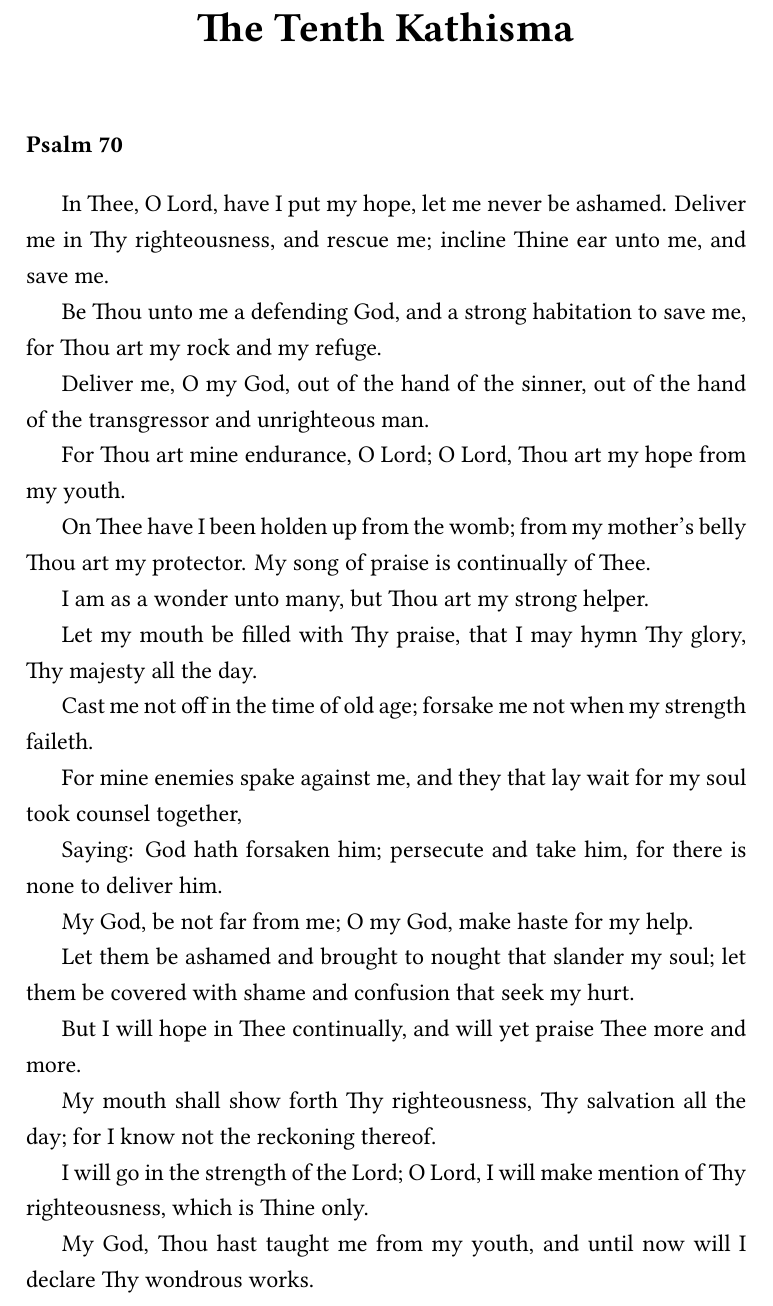
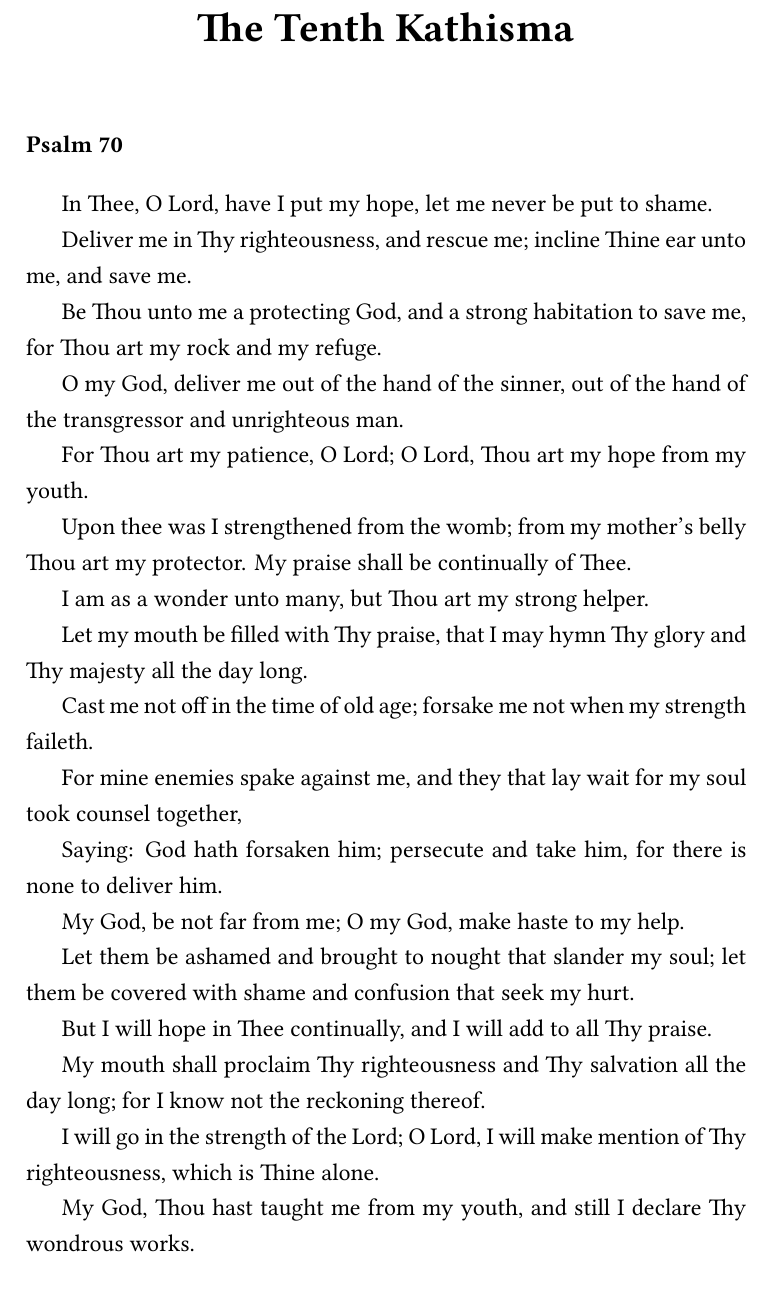
Before and after one commit to catacomb-xyz/open-orthodox-service-text, a LaTeX book (psalter/psalter.tex, which reads psalter/src/psalm070.tex): part of page 75 of 169, cut so that both start at the same text. Compiled offline with XeLaTeX.

Commit message:
update psalm 70

```diff
--- a/psalter/src/psalm070.tex
+++ b/psalter/src/psalm070.tex
@@ -1,16 +1,18 @@
-In Thee, O Lord, have I put my hope, let me never be ashamed. Deliver me in Thy righteousness, and rescue me; incline Thine ear unto me, and save me.
+In Thee, O Lord, have I put my hope, let me never be put to shame.
 
-Be Thou unto me a defending God, and a strong habitation to save me, for Thou art my rock and my refuge.
+Deliver me in Thy righteousness, and rescue me; incline Thine ear unto me, and save me.
 
-Deliver me, O my God, out of the hand of the sinner, out of the hand of the transgressor and unrighteous man.
+Be Thou unto me a protecting God, and a strong habitation to save me, for Thou art my rock and my refuge.
 
-For Thou art mine endurance, O Lord; O Lord, Thou art my hope from my youth.
+O my God, deliver me out of the hand of the sinner, out of the hand of the transgressor and unrighteous man.
 
-On Thee have I been holden up from the womb; from my mother's belly Thou art my protector. My song of praise is continually of Thee.
+For Thou art my patience, O Lord; O Lord, Thou art my hope from my youth.
+
+Upon thee was I strengthened from the womb; from my mother's belly Thou art my protector. My praise shall be continually of Thee.
 
 I am as a wonder unto many, but Thou art my strong helper.
 
-Let my mouth be filled with Thy praise, that I may hymn Thy glory, Thy majesty all the day.
+Let my mouth be filled with Thy praise, that I may hymn Thy glory and Thy majesty all the day long.
 
 Cast me not off in the time of old age; forsake me not when my strength faileth.
 
@@ -18,15 +20,15 @@ For mine enemies spake against me, and they that lay wait for my soul took couns
 
 Saying: God hath forsaken him; persecute and take him, for there is none to deliver him.
 
-My God, be not far from me; O my God, make haste for my help.
+My God, be not far from me; O my God, make haste to my help.
 
 Let them be ashamed and brought to nought that slander my soul; let them be covered with shame and confusion that seek my hurt.
 
-But I will hope in Thee continually, and will yet praise Thee more and more.
+But I will hope in Thee continually, and I will add to all Thy praise.
 
-My mouth shall show forth Thy righteousness, Thy salvation all the day; for I know not the reckoning thereof.
+My mouth shall proclaim Thy righteousness and Thy salvation all the day long; for I know not the reckoning thereof.
 
-I will go in the strength of the Lord; O Lord, I will make mention of Thy righteousness, which is Thine only.
+I will go in the strength of the Lord; O Lord, I will make mention of Thy righteousness, which is Thine alone.
 
-My God, Thou hast taught me from my youth, and until now will I declare Thy wondrous works.
+My God, Thou hast taught me from my youth, and still I declare Thy wondrous works.
 
@@ -34,5 +36,5 @@ Until I am old and greyheaded, my God, forsake me not; until I have showed Thy m
 
-Thy power and Thy righteousness, O God, and show even to the highest the great things which Thou hast done for me. O God, who is like unto Thee?
+Thy power and Thy righteousness, O God, as far as the highest heavens, the great works which Thou hast done. O God, who is like unto Thee?
 
-How great are the troubles which Thou hast shown me, many and evil; yet Thou hast turned and quickened me, and hast brought me up again from the depths of the earth.
+How great are the afflictions which Thou hast shown me, many and evil; yet Thou hast made me to live, and hast brought me up again from the depths of the earth.
 
```
Also changed, not shown: psalter/src/psalm070.tex (10 more changed lines).
